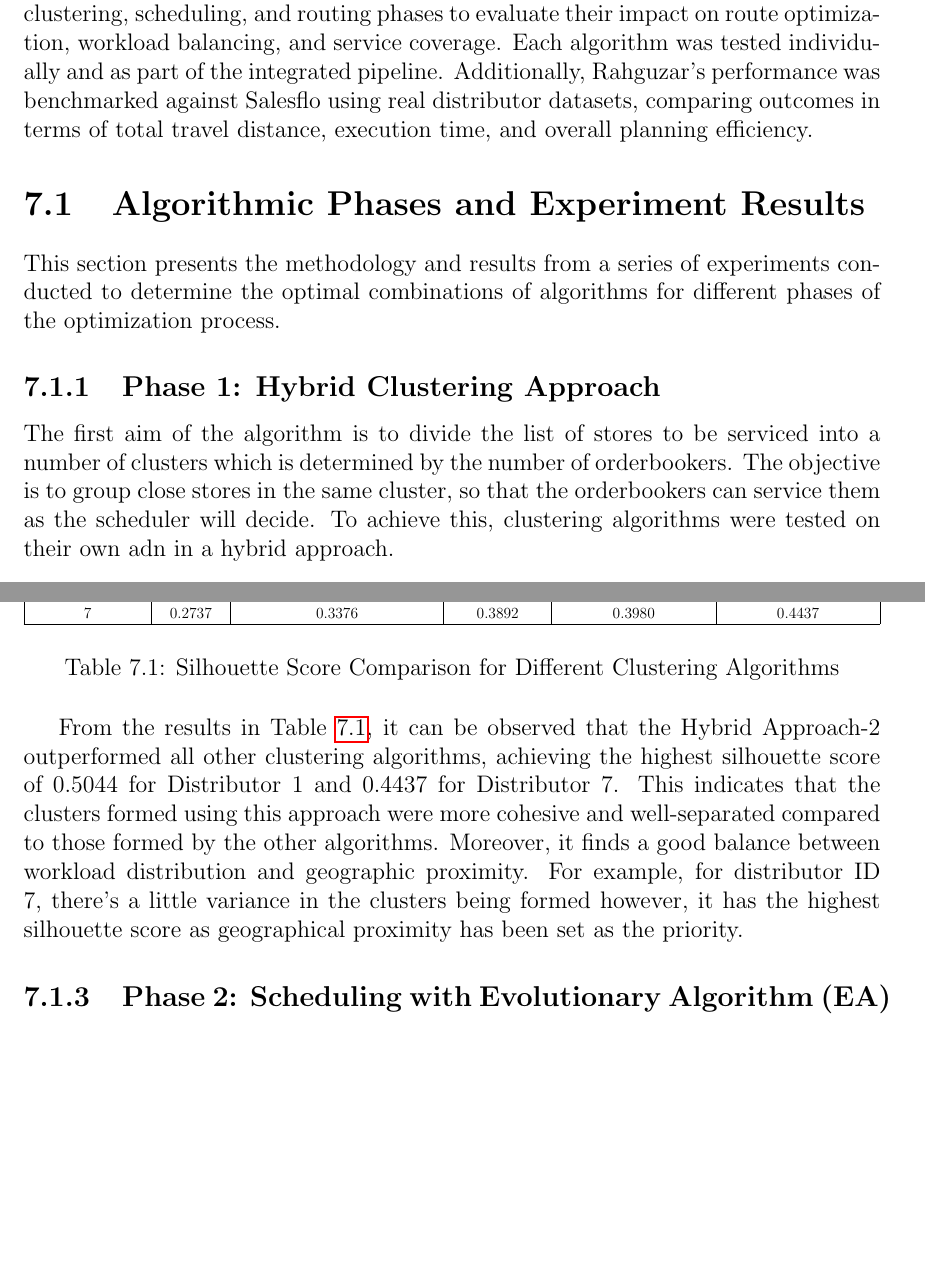
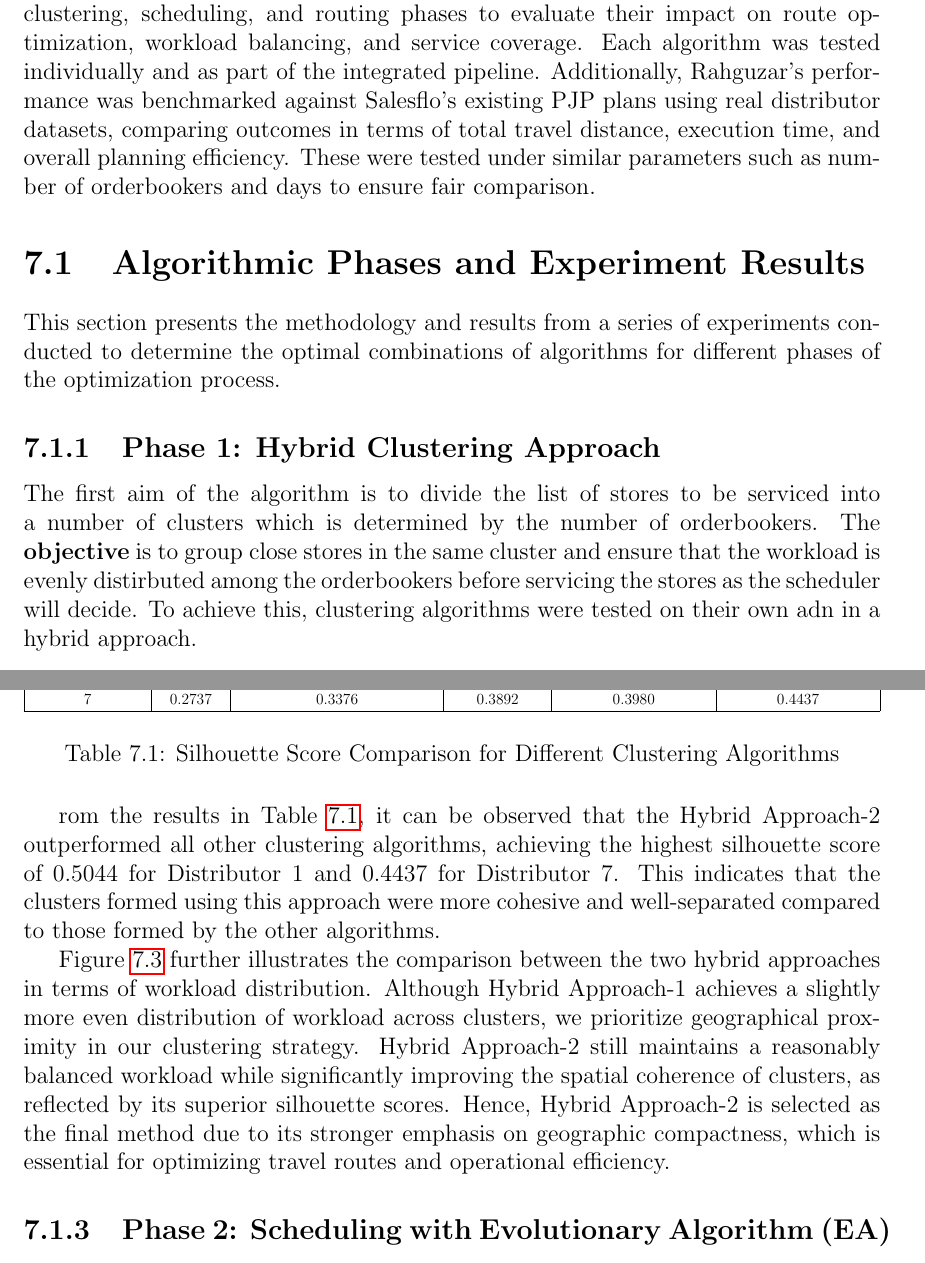
Before and after one commit to nabilazahraa/Rahguzar-Optimize-Field-Sales-Routes, a LaTeX thesis (RAHGUZAR (KAAVSIH REPORT)/report.tex, which reads RAHGUZAR (KAAVSIH REPORT)/chapters/results.tex): two parts of pages 62 and 64 of 87 before the commit and two parts of pages 62 and 64 of 88 after it, joined at a grey line, cut so that both start at the same text, the shorter picture padded with empty space. Compiled offline with pdfLaTeX.

Commit message:
hybrid 2 vs hybrid 1

```diff
--- a/RAHGUZAR (KAAVSIH REPORT)/chapters/results.tex
+++ b/RAHGUZAR (KAAVSIH REPORT)/chapters/results.tex
@@ -1,4 +1,4 @@
-This chapter aims to present the results of the experiments conducted across Rahguzar’s clustering, scheduling, and routing phases to evaluate their impact on route optimization, workload balancing, and service coverage. Each algorithm was tested individually and as part of the integrated pipeline. Additionally, Rahguzar’s performance was benchmarked against Salesflo using real distributor datasets, comparing outcomes in terms of total travel distance, execution time, and overall planning efficiency.
+This chapter aims to present the results of the experiments conducted across Rahguzar’s clustering, scheduling, and routing phases to evaluate their impact on route optimization, workload balancing, and service coverage. Each algorithm was tested individually and as part of the integrated pipeline. Additionally, Rahguzar’s performance was benchmarked against Salesflo's existing PJP plans using real distributor datasets, comparing outcomes in terms of total travel distance, execution time, and overall planning efficiency. These were tested under similar parameters such as number of orderbookers and days to ensure fair comparison.
 
 \section{Algorithmic Phases and Experiment Results}
 
@@ -10,7 +10,7 @@ This section presents the methodology and results from a series of experiments c
 \subsection{Phase 1: Hybrid Clustering Approach}
 % Phase 1 content to be added later.
 The first aim of the algorithm is to divide the list of stores to be serviced into a number of clusters which is determined by the number of orderbookers.
-The objective is to group close stores in the same cluster, so that the orderbookers can service them as the scheduler will decide.
+The \textbf{objective} is to group close stores in the same cluster and ensure that the workload is evenly distirbuted among the orderbookers before servicing the stores as the scheduler will decide.
 To achieve this, clustering algorithms were tested on their own adn in a hybrid approach.
 
 \subsubsection{Clustering Algorithms Tested}
@@ -64,5 +64,3 @@ The silhouette score measures how well points are grouped in a clustering task.
     \label{tab:silhouette_scores}
     \end{table}
 
-From the results in Table~\ref{tab:silhouette_scores}, it can be observed that the Hybrid Approach-2 outperformed all other clustering algorithms, achieving the highest silhouette score of 0.5044 for Distributor 1 and 0.4437 for Distributor 7. This indicates that the clusters formed using this approach were more cohesive and well-separated compared to those formed by the other algorithms.
-Moreover, it finds a good balance between workload distribution and geographic proximity. For example, for distributor ID 7, there's a little variance in the clusters being formed however, it has the highest silhouette score as geographical proximity has been set as the priority.
@@ -69,4 +83,11 @@ Moreover, it finds a good balance between workload distribution and geographic p
+        \label{fig:hybrid_workload_comparison}
+    \end{figure}
 
+% From the results in Table~\ref{tab:silhouette_scores}, it can be observed that the Hybrid Approach-2 outperformed all other clustering algorithms, achieving the highest silhouette score of 0.5044 for Distributor 1 and 0.4437 for Distributor 7. This indicates that the clusters formed using this approach were more cohesive and well-separated compared to those formed by the other algorithms.
+% Moreover, it finds a good balance between workload distribution and geographic proximity. For example, for distributor ID 7, there's a little variance in the clusters being formed however, it has the highest silhouette score as geographical proximity has been set as the priority.
+rom the results in Table~\ref{tab:silhouette_scores}, it can be observed that the Hybrid Approach-2 outperformed all other clustering algorithms, achieving the highest silhouette score of 0.5044 for Distributor 1 and 0.4437 for Distributor 7. This indicates that the clusters formed using this approach were more cohesive and well-separated compared to those formed by the other algorithms.
+
+Figure~\ref{fig:hybrid_workload_comparison} further illustrates the comparison between the two hybrid approaches in terms of workload distribution. Although Hybrid Approach-1 achieves a slightly more even distribution of workload across clusters, we prioritize geographical proximity in our clustering strategy. Hybrid Approach-2 still maintains a reasonably balanced workload while significantly improving the spatial coherence of clusters, as reflected by its superior silhouette scores. Hence, Hybrid Approach-2 is selected as the final method due to its stronger emphasis on geographic compactness, which is essential for optimizing travel routes and operational efficiency.
 
 
 \subsection{Phase 2: Scheduling with Evolutionary Algorithm (EA)} %
```
Also changed, not shown: RAHGUZAR (KAAVSIH REPORT)/images/7.1.2 hybrid 1 workload.png (added), RAHGUZAR (KAAVSIH REPORT)/images/7.1.2 hybrid 2 workload.png (added), RAHGUZAR (KAAVSIH REPORT)/chapters/results.tex (18 more changed lines).
